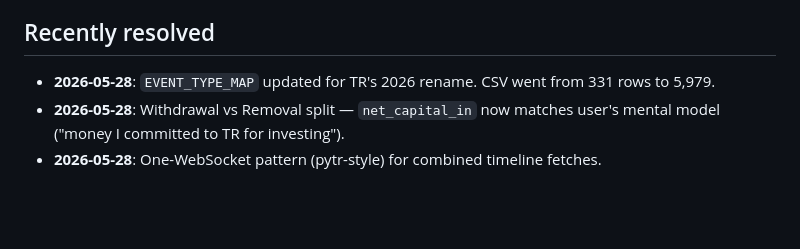
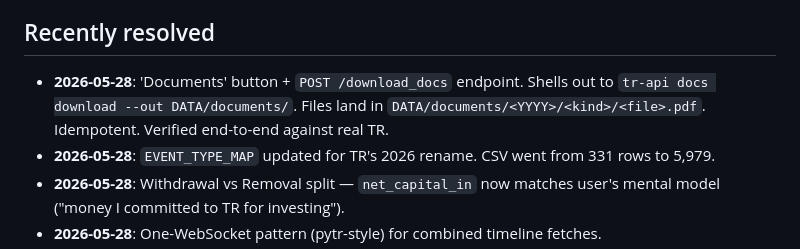
Before and after one commit to cdamken/trade-republic-dashboard, a Markdown page: CLAUDE.md, the part around the change. GitHub-like rendering; blank space fills up the shorter version.

Commit message:
docs(CLAUDE.md): note Documents button + /download_docs endpoint
Co-Authored-By: Claude Opus 4.7 (1M context) <noreply@anthropic.com>

```diff
--- a/CLAUDE.md
+++ b/CLAUDE.md
@@ -172,6 +172,10 @@ dashboard.sh                     Launcher (start/stop/restart/update/full/reset)
 
 ## Recently resolved
 
+- **2026-05-28**: 'Documents' button + `POST /download_docs` endpoint.
+  Shells out to `tr-api docs download --out DATA/documents/`. Files
+  land in `DATA/documents/<YYYY>/<kind>/<file>.pdf`. Idempotent.
+  Verified end-to-end against real TR.
 - **2026-05-28**: `EVENT_TYPE_MAP` updated for TR's 2026 rename. CSV
   went from 331 rows to 5,979.
 - **2026-05-28**: Withdrawal vs Removal split — `net_capital_in` now
```
